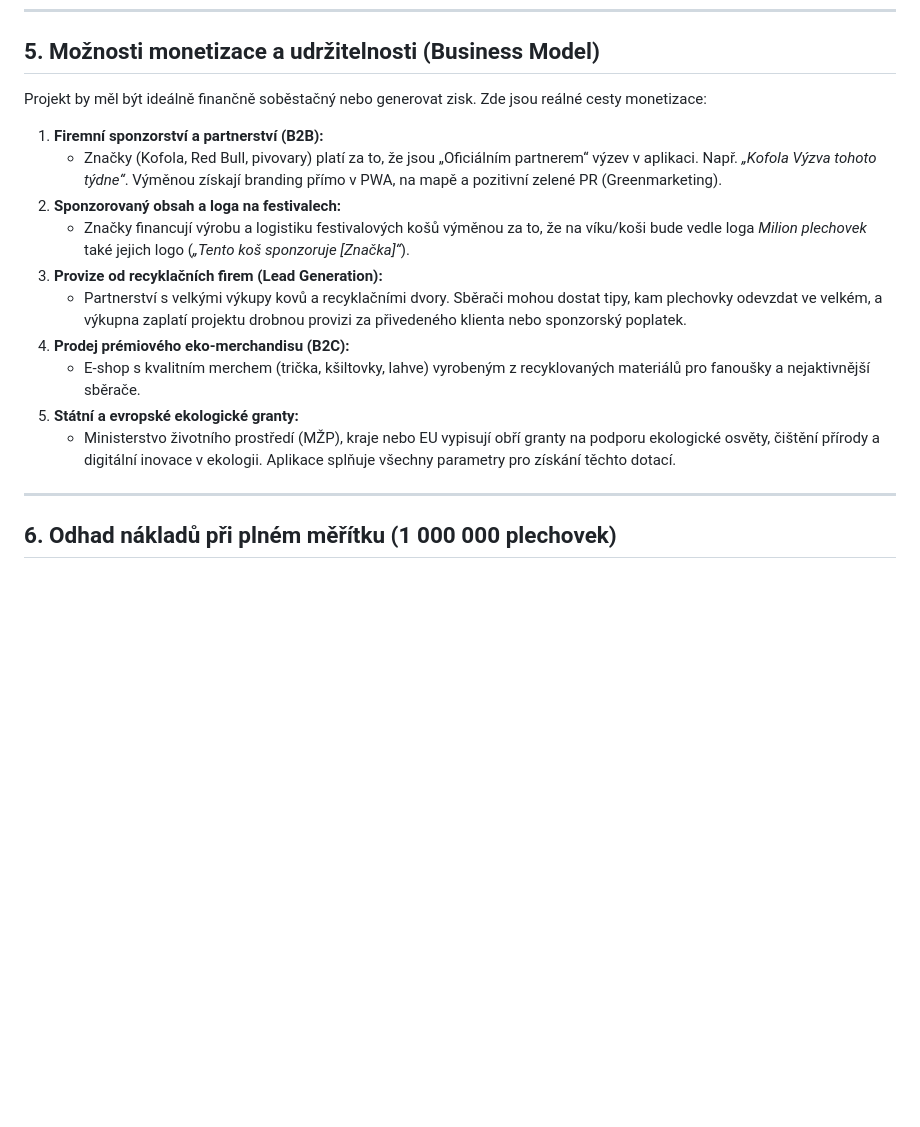
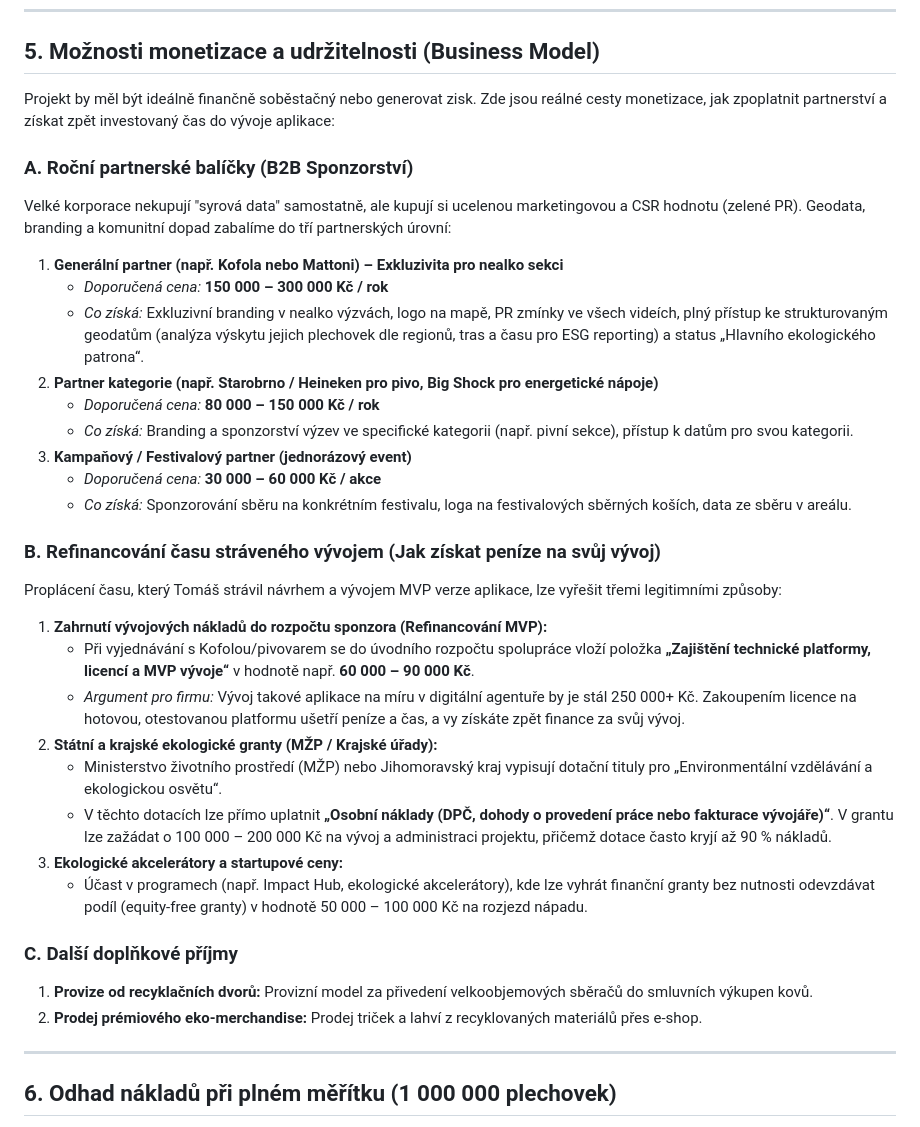
Before and after one commit to TomasHajek78/milion-plechovek-mvp, a Markdown page: scratch/future_roadmap.md, the part around the change. Rendered like a GitHub page; blank space fills up the shorter version.

Commit message:
Update future_roadmap.md with monetization packages and dev refinancing details

```diff
--- a/scratch/future_roadmap.md
+++ b/scratch/future_roadmap.md
@@ -77,17 +77,36 @@ Tento dokument slouží jako paměť projektu pro budoucí nápady, vylepšení
 ---
 
 ## 5. Možnosti monetizace a udržitelnosti (Business Model)
-Projekt by měl být ideálně finančně soběstačný nebo generovat zisk. Zde jsou reálné cesty monetizace:
-1.  **Firemní sponzorství a partnerství (B2B):**
-    *   Značky (Kofola, Red Bull, pivovary) platí za to, že jsou „Oficiálním partnerem“ výzev v aplikaci. Např. *„Kofola Výzva tohoto týdne“*. Výměnou získají branding přímo v PWA, na mapě a pozitivní zelené PR (Greenmarketing).
-2.  **Sponzorovaný obsah a loga na festivalech:**
-    *   Značky financují výrobu a logistiku festivalových košů výměnou za to, že na víku/koši bude vedle loga *Milion plechovek* také jejich logo (*„Tento koš sponzoruje [Značka]“*).
-3.  **Provize od recyklačních firem (Lead Generation):**
-    *   Partnerství s velkými výkupy kovů a recyklačními dvory. Sběrači mohou dostat tipy, kam plechovky odevzdat ve velkém, a výkupna zaplatí projektu drobnou provizi za přivedeného klienta nebo sponzorský poplatek.
-4.  **Prodej prémiového eko-merchandisu (B2C):**
-    *   E-shop s kvalitním merchem (trička, kšiltovky, lahve) vyrobeným z recyklovaných materiálů pro fanoušky a nejaktivnější sběrače.
-5.  **Státní a evropské ekologické granty:**
-    *   Ministerstvo životního prostředí (MŽP), kraje nebo EU vypisují obří granty na podporu ekologické osvěty, čištění přírody a digitální inovace v ekologii. Aplikace splňuje všechny parametry pro získání těchto dotací.
+Projekt by měl být ideálně finančně soběstačný nebo generovat zisk. Zde jsou reálné cesty monetizace, jak zpoplatnit partnerství a získat zpět investovaný čas do vývoje aplikace:
+
+### A. Roční partnerské balíčky (B2B Sponzorství)
+Velké korporace nekupují "syrová data" samostatně, ale kupují si ucelenou marketingovou a CSR hodnotu (zelené PR). Geodata, branding a komunitní dopad zabalíme do tří partnerských úrovní:
+
+1.  **Generální partner (např. Kofola nebo Mattoni) – Exkluzivita pro nealko sekci**
+    *   *Doporučená cena:* **150 000 – 300 000 Kč / rok**
+    *   *Co získá:* Exkluzivní branding v nealko výzvách, logo na mapě, PR zmínky ve všech videích, plný přístup ke strukturovaným geodatům (analýza výskytu jejich plechovek dle regionů, tras a času pro ESG reporting) a status „Hlavního ekologického patrona“.
+2.  **Partner kategorie (např. Starobrno / Heineken pro pivo, Big Shock pro energetické nápoje)**
+    *   *Doporučená cena:* **80 000 – 150 000 Kč / rok**
+    *   *Co získá:* Branding a sponzorství výzev ve specifické kategorii (např. pivní sekce), přístup k datům pro svou kategorii.
+3.  **Kampaňový / Festivalový partner (jednorázový event)**
+    *   *Doporučená cena:* **30 000 – 60 000 Kč / akce**
+    *   *Co získá:* Sponzorování sběru na konkrétním festivalu, loga na festivalových sběrných koších, data ze sběru v areálu.
+
+### B. Refinancování času stráveného vývojem (Jak získat peníze na svůj vývoj)
+Proplácení času, který Tomáš strávil návrhem a vývojem MVP verze aplikace, lze vyřešit třemi legitimními způsoby:
+
+1.  **Zahrnutí vývojových nákladů do rozpočtu sponzora (Refinancování MVP):**
+    *   Při vyjednávání s Kofolou/pivovarem se do úvodního rozpočtu spolupráce vloží položka **„Zajištění technické platformy, licencí a MVP vývoje“** v hodnotě např. **60 000 – 90 000 Kč**.
+    *   *Argument pro firmu:* Vývoj takové aplikace na míru v digitální agentuře by je stál 250 000+ Kč. Zakoupením licence na hotovou, otestovanou platformu ušetří peníze a čas, a vy získáte zpět finance za svůj vývoj.
+2.  **Státní a krajské ekologické granty (MŽP / Krajské úřady):**
+    *   Ministerstvo životního prostředí (MŽP) nebo Jihomoravský kraj vypisují dotační tituly pro „Environmentální vzdělávání a ekologickou osvětu“.
+    *   V těchto dotacích lze přímo uplatnit **„Osobní náklady (DPČ, dohody o provedení práce nebo fakturace vývojáře)“**. V grantu lze zažádat o 100 000 – 200 000 Kč na vývoj a administraci projektu, přičemž dotace často kryjí až 90 % nákladů.
+3.  **Ekologické akcelerátory a startupové ceny:**
+    *   Účast v programech (např. Impact Hub, ekologické akcelerátory), kde lze vyhrát finanční granty bez nutnosti odevzdávat podíl (equity-free granty) v hodnotě 50 000 – 100 000 Kč na rozjezd nápadu.
+
+### C. Další doplňkové příjmy
+1.  **Provize od recyklačních dvorů:** Provizní model za přivedení velkoobjemových sběračů do smluvních výkupen kovů.
+2.  **Prodej prémiového eko-merchandise:** Prodej triček a lahví z recyklovaných materiálů přes e-shop.
 
 ---
 
```
